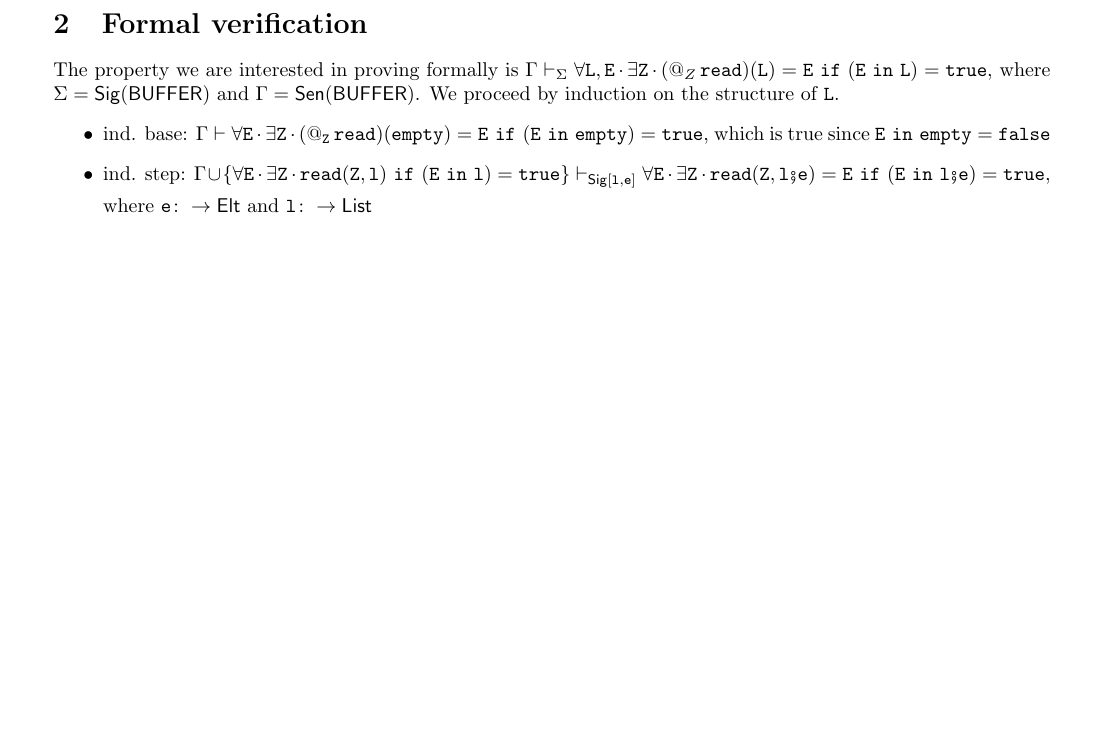
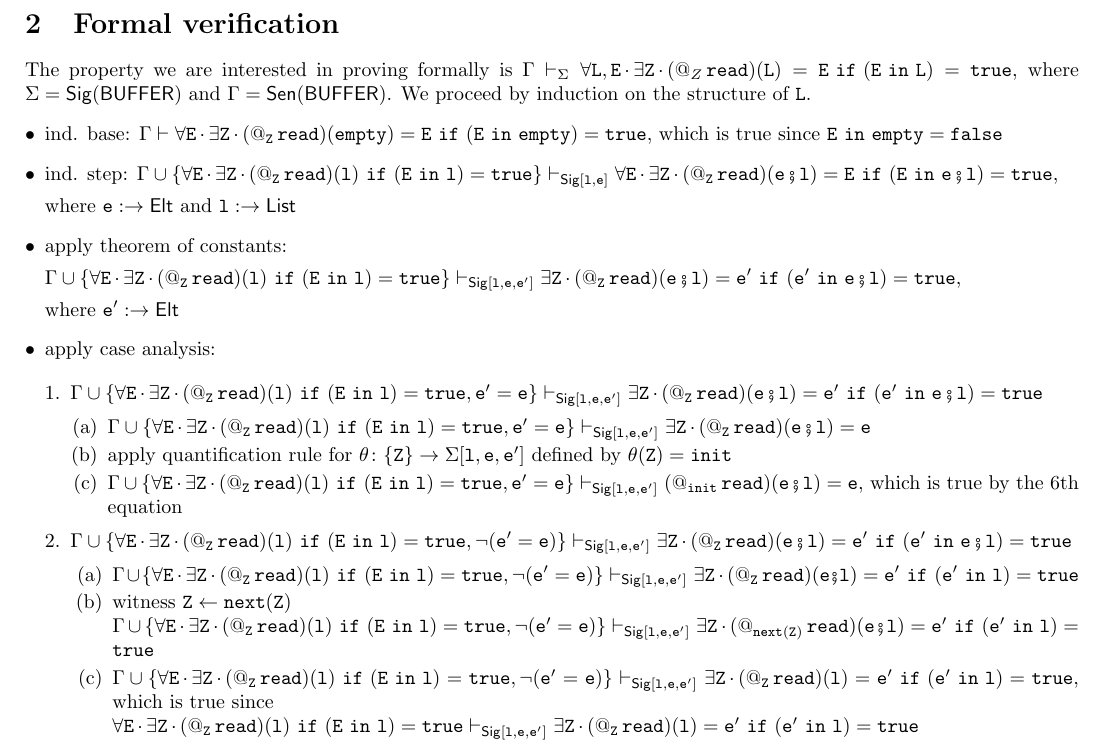
Before and after one commit to daniel-gaina/MTP, a LaTeX problem sheet (examples/m-buffer/m-buffer.tex): part of page 2 of 2, cut so that both start at the same text, the shorter picture padded with empty space. Compiled offline with pdfLaTeX.

Commit message:
29 March 15:57

```diff
--- a/examples/m-buffer/m-buffer.tex
+++ b/examples/m-buffer/m-buffer.tex
@@ -1,5 +1,5 @@
 \documentclass{article}
-\usepackage[left=2cm, right=2cm, top=2cm]{geometry}
+\usepackage[left=1.5cm, right=1.5cm, top=2cm]{geometry}
  %*******************************************************
  \usepackage{booktabs} % For formal tables
 %************************ packages *********************************
@@ -52,12 +52,11 @@
 \newcommand{\F}{\mathtt{F}}
 \newcommand{\K}{\mathtt{K}}
 %*******************************************************
-\newcommand{\Sub}{{\mathsf{Sub}}}
 \newcommand{\ari}{{\mathsf{ar}}}
 \newcommand{\nom}{{\mathsf{n}}}
 \newcommand{\card}{{\mathsf{card}}}
 \newcommand{\rigid}{{\mathtt{r}}}
-\newcommand{\flexible}{{\mathtt{f}}}
+\newcommand{\f}{{\mathtt{f}}}
 \newcommand{\ext}{{\mathtt{e}}}
 %*******************************************************
 \newcommand{\LIST}{{\mathsf{LIST}}}
@@ -525,11 +524,51 @@ Formal specification of a buffer with an infinite number of states.
  The property we are interested in proving formally is
  $\Gamma \vdash_\Sigma \Forall{\L, \E}  \Exists{\Z} (\at{Z}\Read)(\L) = \E\If (\E\In \L) = \True$, where $\Sigma=\Sig(\BUFFER)$ and $\Gamma=\Sen(\BUFFER)$.
  We proceed by induction on the structure of $\L$.
-\begin{itemize}
+\begin{itemize}[leftmargin=*]
 \item ind. base: $\Gamma \vdash \Forall{\E} \Exists{\Z} (\at{\Z}\Read)(\Empty) = \E\If (\E\In \Empty) = \True$, which is true since $\E\In \Empty=\False$
 
-\item ind. step: $\Gamma\cup \{ \Forall{\E} \Exists{\Z} \Read(\Z,\lt) \If (\E \In \lt)=\True  \}\vdash_{\Sig[\lt,\e]} \Forall{\E}  \Exists{\Z} \Read(\Z,\lt\comp\e) = \E\If (\E\In \lt\comp\e) = \True $,
+\item ind. step: $\Gamma\cup \{ \Forall{\E} \Exists{\Z} (\at{\Z}\Read)(\lt) \If (\E \In \lt)=\True  \}\vdash_{\Sig[\lt,\e]} \Forall{\E}  \Exists{\Z} (\at{\Z}\Read)(\e\comp\lt) = \E\If (\E\In \e\comp\lt) = \True $,
 
-where $\e\colon \to \Elt$ and $\lt\colon\to \List$
-\end{itemize}
+ where $\e: \to \Elt$ and $\lt:\to \List$
+
+  \item apply theorem of constants:
+
+  $\Gamma\cup \{ \Forall{\E} \Exists{\Z} (\at{\Z}\Read)(\lt) \If (\E \In \lt)=\True  \}\vdash_{\Sig[\lt,\e,\e']}  \Exists{\Z} (\at{\Z}\Read)(\e\comp\lt) = \e' \If (\e'\In \e\comp\lt) = \True$,
+
+  where $\e':\to \Elt$
+
+  \item apply case analysis:
+
+  \begin{enumerate}[leftmargin=*]
+   \item $\Gamma\cup \{ \Forall{\E} \Exists{\Z} (\at{\Z}\Read)(\lt) \If (\E \In \lt)=\True, \e'=\e  \}\vdash_{\Sig[\lt,\e,\e']}  \Exists{\Z} (\at{\Z}\Read)(\e\comp\lt) = \e' \If (\e'\In \e\comp\lt) = \True$
+
+   \begin{enumerate}
+    \item $\Gamma\cup \{ \Forall{\E} \Exists{\Z} (\at{\Z}\Read)(\lt) \If (\E \In \lt)=\True, \e'=\e  \}\vdash_{\Sig[\lt,\e,\e']}  \Exists{\Z} (\at{\Z}\Read)(\e\comp\lt) = \e $
+
+    \item apply quantification rule for $\theta\colon\{\Z\}\to\Sigma[\lt,\e,\e']$ defined by $\theta(\Z)=\init$
+
+    \item $\Gamma\cup \{ \Forall{\E} \Exists{\Z} (\at{\Z}\Read)(\lt) \If (\E \In \lt)=\True, \e'=\e  \}\vdash_{\Sig[\lt,\e,\e']}   (\at{\init}\Read)(\e\comp\lt) = \e$,
+    which is true by the 6th equation
+
+   \end{enumerate}
+
+   \item $\Gamma\cup \{ \Forall{\E} \Exists{\Z} (\at{\Z}\Read)(\lt) \If (\E \In \lt)=\True, \neg(\e'=\e)  \}\vdash_{\Sig[\lt,\e,\e']}  \Exists{\Z} (\at{\Z}\Read)(\e\comp\lt) = \e' \If (\e'\In \e\comp\lt) = \True$
+
+   \begin{enumerate}[leftmargin=*]
+
+   \item $\Gamma\cup \{ \Forall{\E} \Exists{\Z} (\at{\Z}\Read)(\lt) \If (\E \In \lt)=\True, \neg(\e'=\e)  \}\vdash_{\Sig[\lt,\e,\e']}  \Exists{\Z} (\at{\Z}\Read)(\e\comp\lt) = \e' \If (\e'\In \lt) = \True$
+
+   \item witness $\Z\leftarrow \Next(\Z)$
+
+   $\Gamma\cup \{ \Forall{\E} \Exists{\Z} (\at{\Z}\Read)(\lt) \If (\E \In \lt)=\True, \neg(\e'=\e)  \}\vdash_{\Sig[\lt,\e,\e']}  \Exists{\Z} (\at{\Next(\Z)}\Read)(\e\comp\lt) = \e' \If (\e'\In \lt) = \True$
+
+  \item    $\Gamma\cup \{ \Forall{\E} \Exists{\Z} (\at{\Z}\Read)(\lt) \If (\E \In \lt)=\True, \neg(\e'=\e)  \}\vdash_{\Sig[\lt,\e,\e']}  \Exists{\Z} (\at{\Z}\Read)(\lt) = \e' \If (\e'\In \lt) = \True$, which is true since
+
+  $\Forall{\E} \Exists{\Z} (\at{\Z}\Read)(\lt) \If (\E \In \lt)=\True\vdash_{\Sig[\lt,\e,\e']}  \Exists{\Z} (\at{\Z}\Read)(\lt) = \e' \If (\e'\In \lt) = \True$
+
+  \end{enumerate}
+
+  \end{enumerate}
+
+  \end{itemize}
 \end{document}
```
Also changed, not shown: examples/m-buffer/m-buffer.pdf, 2 other files.
